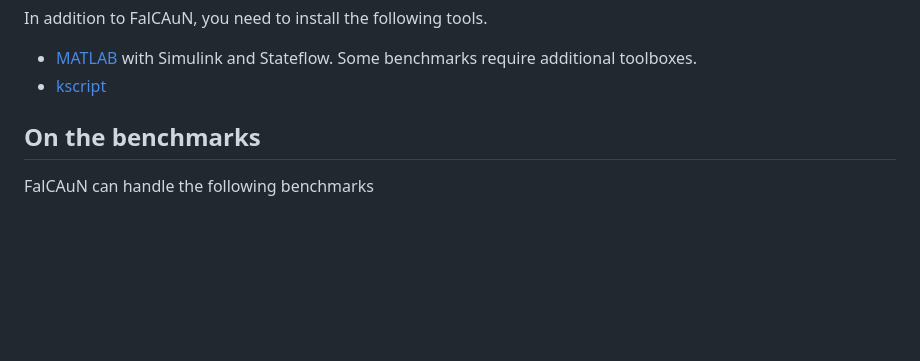
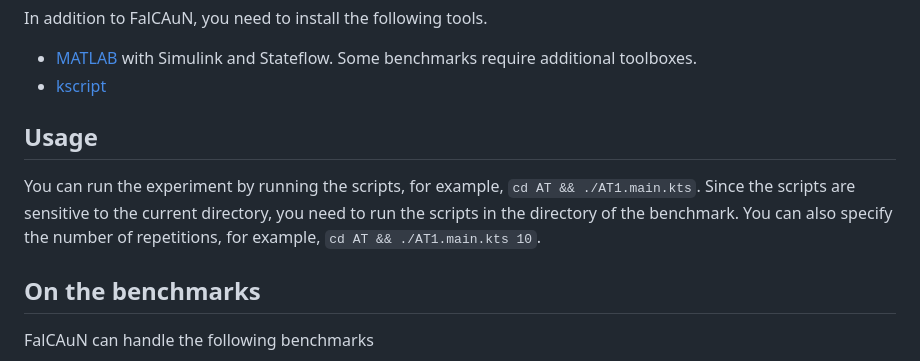
Before and after one commit to MasWag/FalCAuN-ARCH-COMP, a Markdown page: README.md, the part around the change. Drawn GitHub-style; blank space fills up the shorter version.

```diff
--- a/README.md
+++ b/README.md
@@ -18,6 +18,11 @@ In addition to FalCAuN, you need to install the following tools.
 
 - [MATLAB](https://www.mathworks.com/products/matlab.html) with Simulink and Stateflow. Some benchmarks require additional toolboxes.
 - [kscript](https://github.com/kscripting/kscript)
+
+Usage
+-----
+
+You can run the experiment by running the scripts, for example, `cd AT && ./AT1.main.kts`. Since the scripts are sensitive to the current directory, you need to run the scripts in the directory of the benchmark. You can also specify the number of repetitions, for example, `cd AT && ./AT1.main.kts 10`.
 
 On the benchmarks
 -----------------
```
